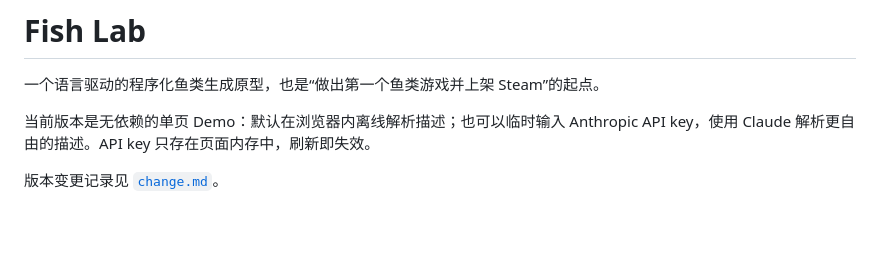
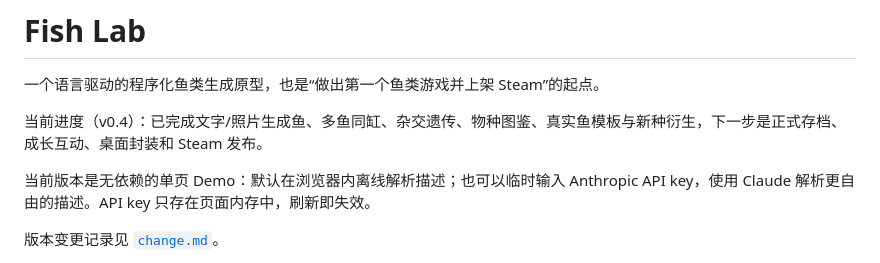
Before and after one commit to alex7537/first-game-steam-fish, a Markdown page: README.md, the part around the change. Rendered like a GitHub page; blank space fills up the shorter version.

Commit message:
docs: summarize v0.4 progress

```diff
--- a/README.md
+++ b/README.md
@@ -1,6 +1,8 @@
 # Fish Lab
 
 一个语言驱动的程序化鱼类生成原型，也是“做出第一个鱼类游戏并上架 Steam”的起点。
+
+当前进度（v0.4）：已完成文字/照片生成鱼、多鱼同缸、杂交遗传、物种图鉴、真实鱼模板与新种衍生，下一步是正式存档、成长互动、桌面封装和 Steam 发布。
 
 当前版本是无依赖的单页 Demo：默认在浏览器内离线解析描述；也可以临时输入 Anthropic API key，使用 Claude 解析更自由的描述。API key 只存在页面内存中，刷新即失效。
 
```
